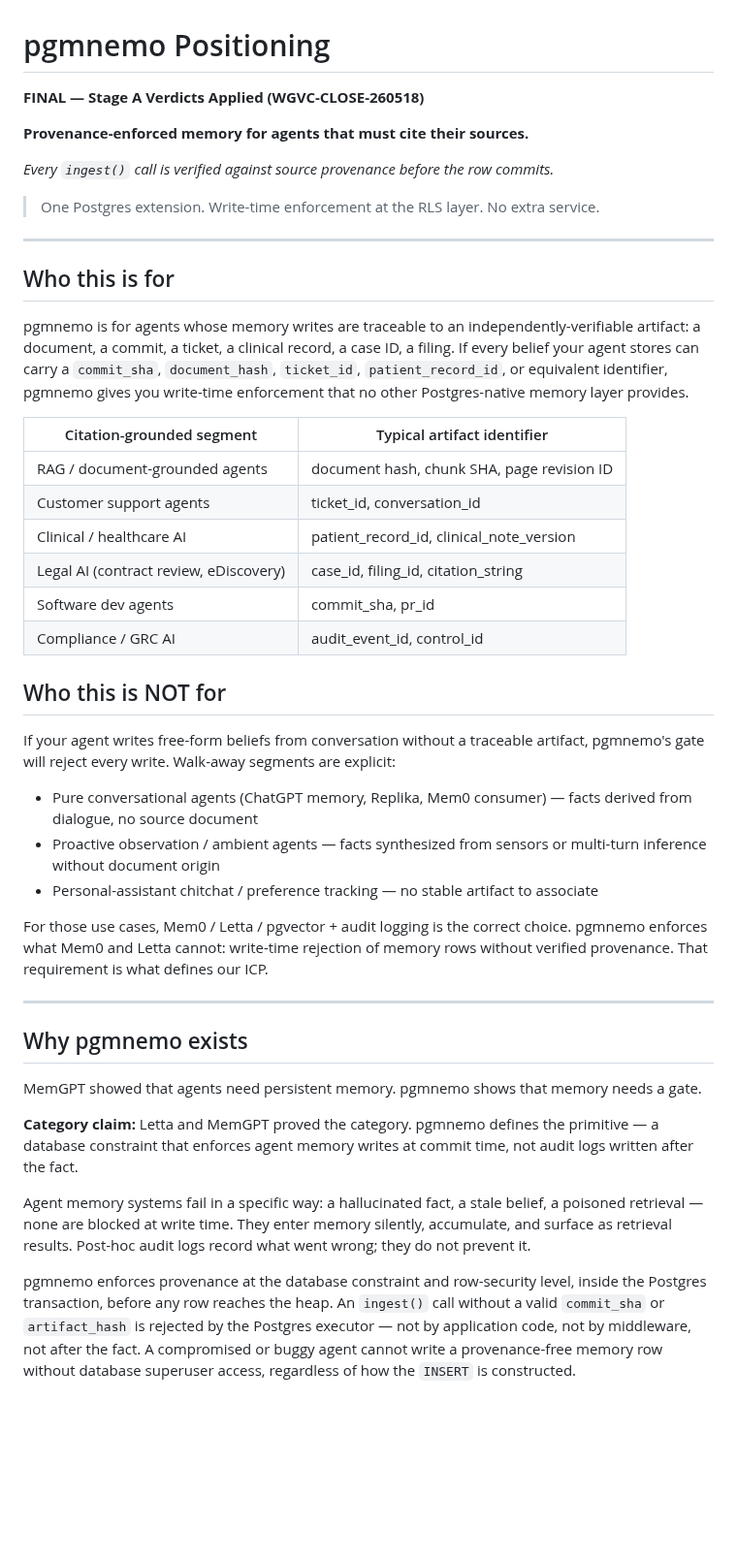
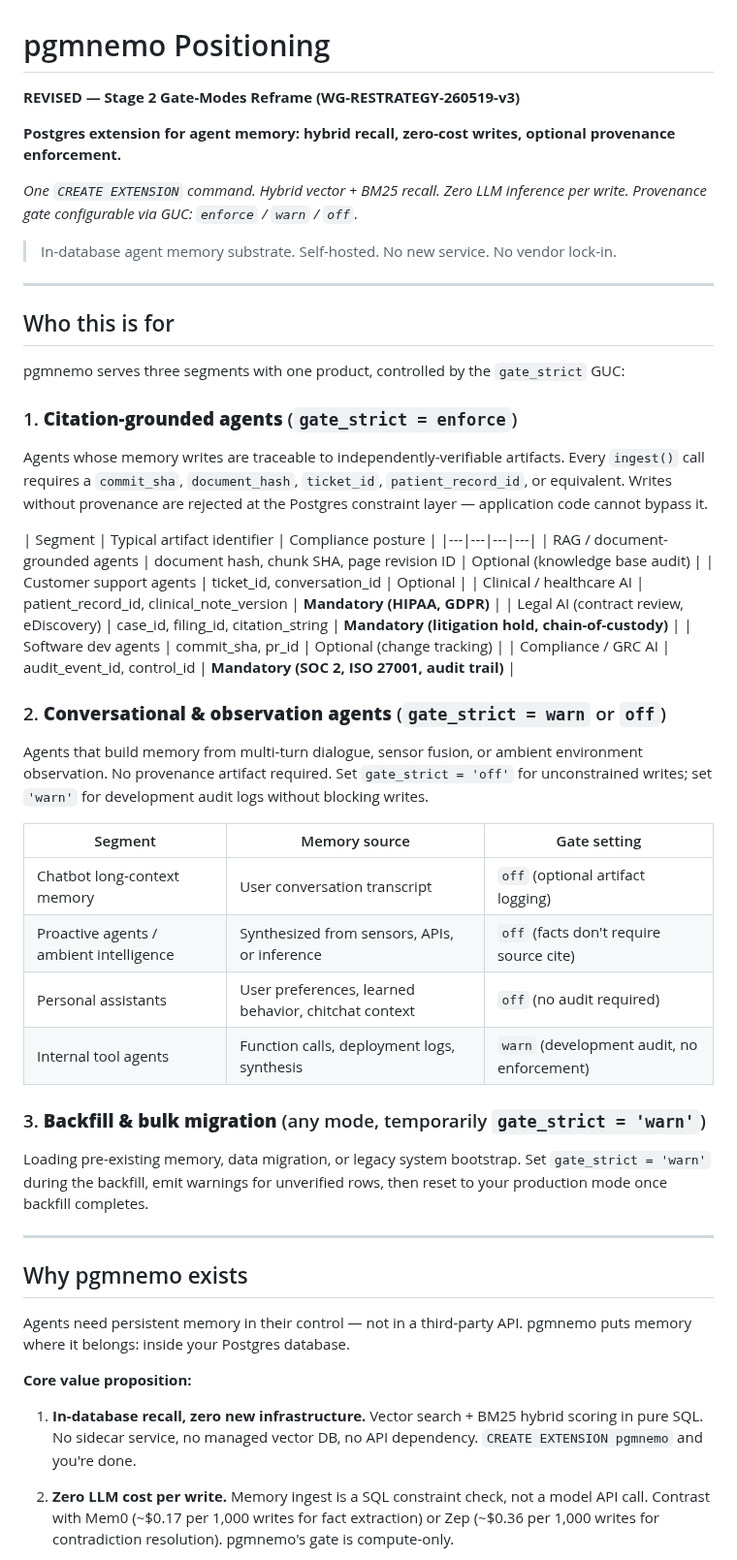
Before and after one commit to pgmnemo/pgmnemo, a Markdown page: POSITIONING.md, the part around one of its changes. Shown at 97% size. Rendered like a GitHub page; blank space fills up the shorter version.

Commit message:
STAGE-2: Rewrite positioning to reflect 3-mode gate architecture (WG-RESTRATEGY-260519)
- Tagline now emphasizes fundamental product: "Postgres extension for agent memory:
  hybrid recall, zero-cost writes, optional provenance enforcement" (works in all 3 modes)

- ICP broadened to three segments:
  1. Citation-grounded agents (gate_strict=enforce) — RAG, support, healthcare, legal, dev, compliance
  2. Conversational & observation agents (gate_strict=warn/off) — chatbots, personal assistants, sensors
  3. Backfill & bulk migration (gate_strict=warn temporarily)

- "Who this is NOT for" condensed to 1 sentence, reframed positively

- Competitor matrix reordered — primary axes now:
  1. Recall architecture (in-DB vs service)
  2. Install model / vendor lock-in (Postgres-native vs SaaS)
  3. LLM cost per write (zero vs extraction fees)
  4. Data residency (your infrastructure vs cloud)
  5. Optional compliance enforcement (provenance gate as 5th axis, not headline)

- Preserves falsification rules, benchmark honesty sections
- Clarifies positioning: pgmnemo serves conversational agents equally well as citation-grounded ones

Ref: GATE_MODES_SPEC.md (Stage 1), POS-MENTOR-v2.md, Task WG-RESTRATEGY-260519-v3

Co-Authored-By: Claude (Growth Lead Agent) <noreply@anthropic.com>

```diff
--- a/POSITIONING.md
+++ b/POSITIONING.md
@@ -1,46 +1,52 @@
 # pgmnemo Positioning
-**FINAL — Stage A Verdicts Applied (WGVC-CLOSE-260518)**
+**REVISED — Stage 2 Gate-Modes Reframe (WG-RESTRATEGY-260519-v3)**
 
-**Provenance-enforced memory for agents that must cite their sources.**
+**Postgres extension for agent memory: hybrid recall, zero-cost writes, optional provenance enforcement.**
 
-*Every `ingest()` call is verified against source provenance before the row commits.*
+*One `CREATE EXTENSION` command. Hybrid vector + BM25 recall. Zero LLM inference per write. Provenance gate configurable via GUC: `enforce` / `warn` / `off`.*
 
-> One Postgres extension. Write-time enforcement at the RLS layer. No extra service.
+> In-database agent memory substrate. Self-hosted. No new service. No vendor lock-in.
 
 ---
 
 ## Who this is for
 
-pgmnemo is for agents whose memory writes are traceable to an independently-verifiable artifact: a document, a commit, a ticket, a clinical record, a case ID, a filing. If every belief your agent stores can carry a `commit_sha`, `document_hash`, `ticket_id`, `patient_record_id`, or equivalent identifier, pgmnemo gives you write-time enforcement that no other Postgres-native memory layer provides.
+pgmnemo serves three segments with one product, controlled by the `gate_strict` GUC:
 
-| Citation-grounded segment | Typical artifact identifier |
-|---|---|
-| RAG / document-grounded agents | document hash, chunk SHA, page revision ID |
-| Customer support agents | ticket_id, conversation_id |
-| Clinical / healthcare AI | patient_record_id, clinical_note_version |
-| Legal AI (contract review, eDiscovery) | case_id, filing_id, citation_string |
-| Software dev agents | commit_sha, pr_id |
-| Compliance / GRC AI | audit_event_id, control_id |
+### 1. **Citation-grounded agents** (`gate_strict = enforce`)
+Agents whose memory writes are traceable to independently-verifiable artifacts. Every `ingest()` call requires a `commit_sha`, `document_hash`, `ticket_id`, `patient_record_id`, or equivalent. Writes without provenance are rejected at the Postgres constraint layer — application code cannot bypass it.
 
-## Who this is NOT for
+| Segment | Typical artifact identifier | Compliance posture |
+|---|---|---|---|
+| RAG / document-grounded agents | document hash, chunk SHA, page revision ID | Optional (knowledge base audit) |
+| Customer support agents | ticket_id, conversation_id | Optional |
+| Clinical / healthcare AI | patient_record_id, clinical_note_version | **Mandatory (HIPAA, GDPR)** |
+| Legal AI (contract review, eDiscovery) | case_id, filing_id, citation_string | **Mandatory (litigation hold, chain-of-custody)** |
+| Software dev agents | commit_sha, pr_id | Optional (change tracking) |
+| Compliance / GRC AI | audit_event_id, control_id | **Mandatory (SOC 2, ISO 27001, audit trail)** |
 
-If your agent writes free-form beliefs from conversation without a traceable artifact, pgmnemo's gate will reject every write. Walk-away segments are explicit:
+### 2. **Conversational & observation agents** (`gate_strict = warn` or `off`)
+Agents that build memory from multi-turn dialogue, sensor fusion, or ambient environment observation. No provenance artifact required. Set `gate_strict = 'off'` for unconstrained writes; set `'warn'` for development audit logs without blocking writes.
 
-- Pure conversational agents (ChatGPT memory, Replika, Mem0 consumer) — facts derived from dialogue, no source document
-- Proactive observation / ambient agents — facts synthesized from sensors or multi-turn inference without document origin
-- Personal-assistant chitchat / preference tracking — no stable artifact to associate
+| Segment | Memory source | Gate setting |
+|---|---|---|
+| Chatbot long-context memory | User conversation transcript | `off` (optional artifact logging) |
+| Proactive agents / ambient intelligence | Synthesized from sensors, APIs, or inference | `off` (facts don't require source cite) |
+| Personal assistants | User preferences, learned behavior, chitchat context | `off` (no audit required) |
+| Internal tool agents | Function calls, deployment logs, synthesis | `warn` (development audit, no enforcement) |
 
-For those use cases, Mem0 / Letta / pgvector + audit logging is the correct choice. pgmnemo enforces what Mem0 and Letta cannot: write-time rejection of memory rows without verified provenance. That requirement is what defines our ICP.
+### 3. **Backfill & bulk migration** (any mode, temporarily `gate_strict = 'warn'`)
+Loading pre-existing memory, data migration, or legacy system bootstrap. Set `gate_strict = 'warn'` during the backfill, emit warnings for unverified rows, then reset to your production mode once backfill completes.
 
 ---
 
 ## Why pgmnemo exists
 
-MemGPT showed that agents need persistent memory. pgmnemo shows that memory needs a gate.
+Agents need persistent memory in their control — not in a third-party API. pgmnemo puts memory where it belongs: inside your Postgres database.
 
-**Category claim:** Letta and MemGPT proved the category. pgmnemo defines the primitive — a database constraint that enforces agent memory writes at commit time, not audit logs written after the fact.
+**Core value proposition:**
 
-Agent memory systems fail in a specific way: a hallucinated fact, a stale belief, a poisoned retrieval — none are blocked at write time. They enter memory silently, accumulate, and surface as retrieval results. Post-hoc audit logs record what went wrong; they do not prevent it.
+1. **In-database recall, zero new infrastructure.** Vector search + BM25 hybrid scoring in pure SQL. No sidecar service, no managed vector DB, no API dependency. `CREATE EXTENSION pgmnemo` and you're done.
 
-pgmnemo enforces provenance at the database constraint and row-security level, inside the Postgres transaction, before any row reaches the heap. An `ingest()` call without a valid `commit_sha` or `artifact_hash` is rejected by the Postgres executor — not by application code, not by middleware, not after the fact. A compromised or buggy agent cannot write a provenance-free memory row without database superuser access, regardless of how the `INSERT` is constructed.
+2. **Zero LLM cost per write.** Memory ingest is a SQL constraint check, not a model API call. Contrast with Mem0 (~$0.17 per 1,000 writes for fact extraction) or Zep (~$0.36 per 1,000 writes for contradiction resolution). pgmnemo's gate is compute-only.
 
```
Also changed, not shown: other parts of POSITIONING.md (+16 -9 lines).
